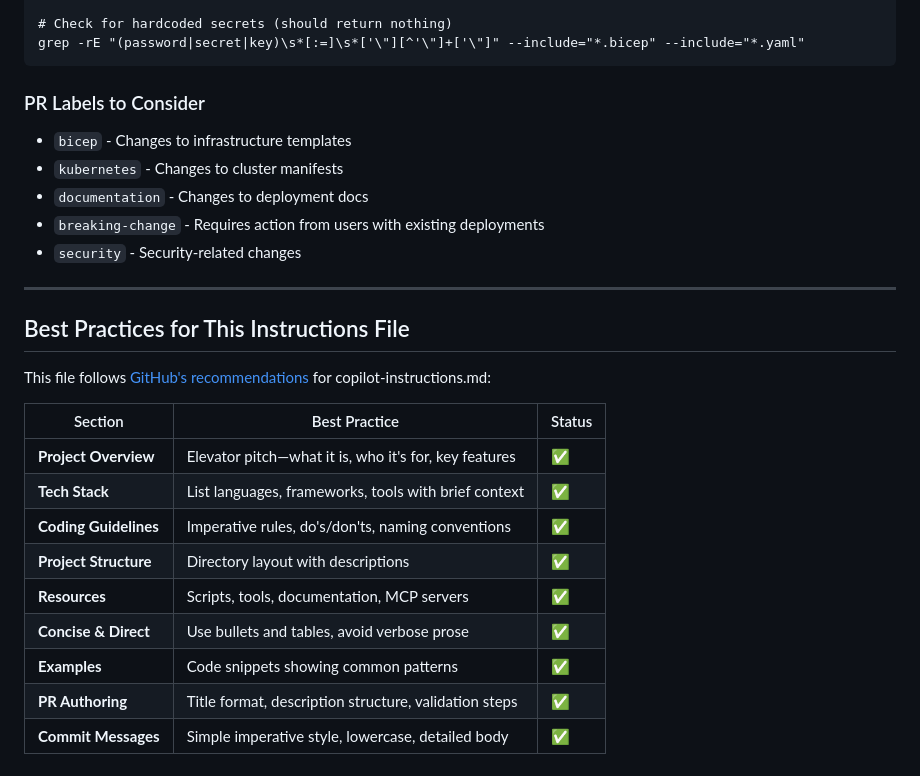
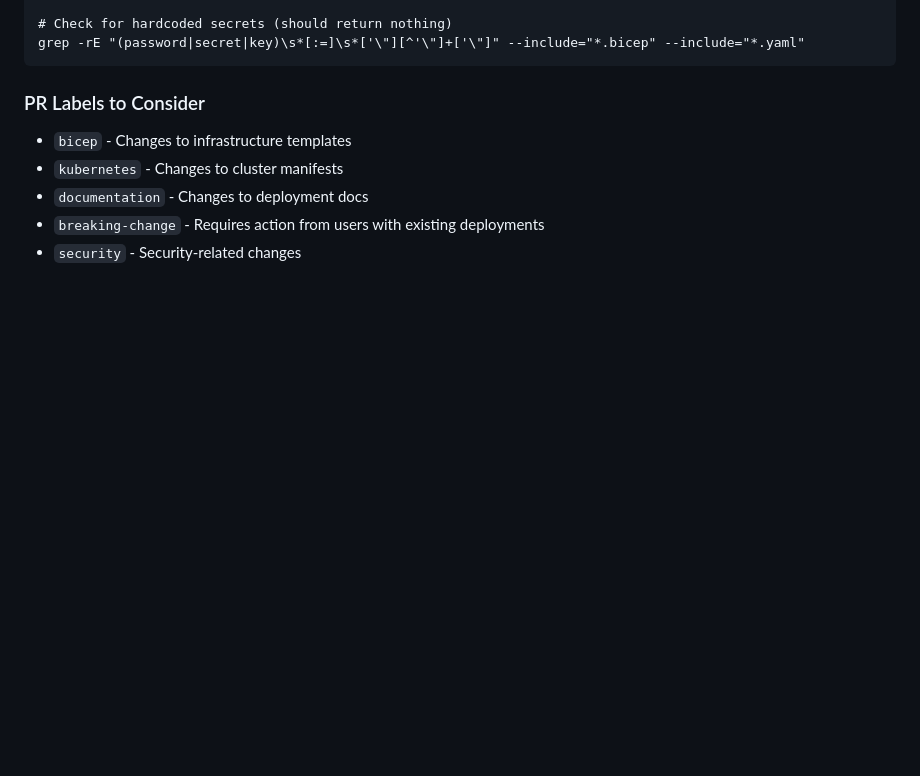
Before and after one commit to mspnp/aks-baseline, a Markdown page: .github/copilot-instructions.md, the part around the change. Rendered like a GitHub page; blank space fills up the shorter version.

Commit message:
Address PR Feedback: remove Best Practices meta-section
This section was author notes for maintainers of the instructions file,
not instructions for Copilot agents working in the repo.

Co-authored-by: John Downs <john.downs@microsoft.com>
Co-authored-by: GitHub Copilot (Claude Sonnet 4) <noreply@github.com>

```diff
--- a/.github/copilot-instructions.md
+++ b/.github/copilot-instructions.md
@@ -282,21 +282,3 @@ grep -rE "(password|secret|key)\s*[:=]\s*['\"][^'\"]+['\"]" --include="*.bicep"
 - `documentation` - Changes to deployment docs
 - `breaking-change` - Requires action from users with existing deployments
 - `security` - Security-related changes
-
----
-
-## Best Practices for This Instructions File
-
-This file follows [GitHub's recommendations](https://github.blog/ai-and-ml/github-copilot/5-tips-for-writing-better-custom-instructions-for-copilot/) for copilot-instructions.md:
-
-| Section | Best Practice | Status |
-|---------|---------------|--------|
-| **Project Overview** | Elevator pitch—what it is, who it's for, key features | ✅ |
-| **Tech Stack** | List languages, frameworks, tools with brief context | ✅ |
-| **Coding Guidelines** | Imperative rules, do's/don'ts, naming conventions | ✅ |
-| **Project Structure** | Directory layout with descriptions | ✅ |
-| **Resources** | Scripts, tools, documentation, MCP servers | ✅ |
-| **Concise & Direct** | Use bullets and tables, avoid verbose prose | ✅ |
-| **Examples** | Code snippets showing common patterns | ✅ |
-| **PR Authoring** | Title format, description structure, validation steps | ✅ |
-| **Commit Messages** | Simple imperative style, lowercase, detailed body | ✅ |
```
